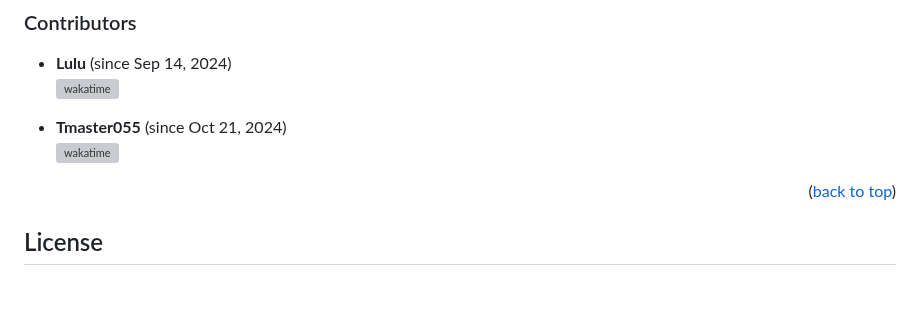
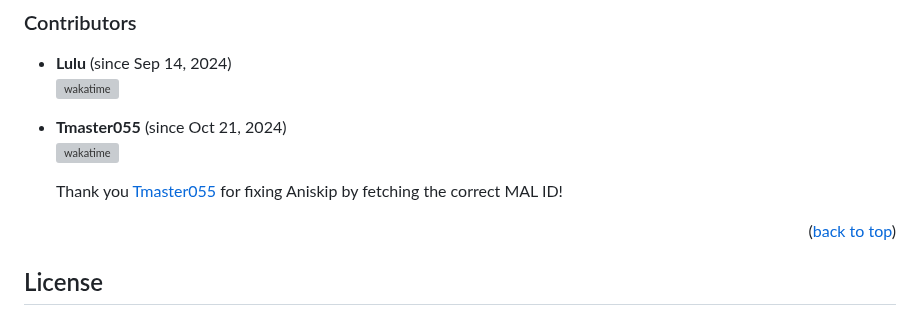
Before and after one commit to phoenixthrush/AniWorld-Downloader, a Markdown page: README.md, the part around the change. Drawn GitHub-style; blank space fills up the shorter version; grey boxes are pictures that could not be loaded.

Commit message:
add special thanks

```diff
--- a/README.md
+++ b/README.md
@@ -493,6 +493,8 @@ Contributions to AniWorld Downloader are welcome! Your input helps improve the p
 - **Tmaster055** (since Oct 21, 2024)
   ![wakatime](https://wakatime.com/badge/user/79a1926c-65a1-4f1c-baf3-368712ebbf97/project/5f191c34-1ee2-4850-95c3-8d85d516c449.svg)
 
+  Thank you [Tmaster055](https://github.com/Tmaster055) for fixing Aniskip by fetching the correct MAL ID!
+
 <p align="right">(<a href="#readme-top">back to top</a>)</p>
 
 ## License
```
